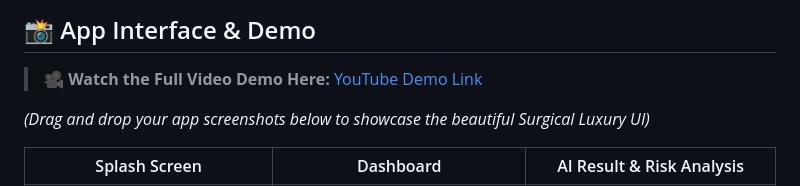
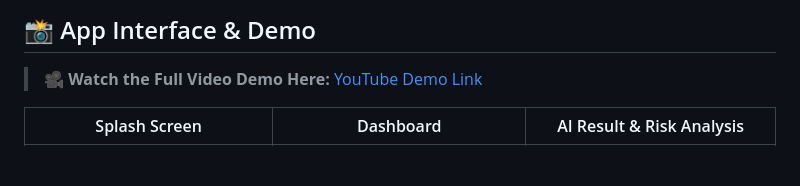
Before and after one commit to Sanhith30/Sanhith_PDD_app, a Markdown page: README.md, the part around the change. Rendered like a GitHub page; blank space fills up the shorter version.

```diff
--- a/README.md
+++ b/README.md
@@ -17,7 +17,6 @@ The application serves as a clinical decision-support system that provides compr
 
 > **🎥 Watch the Full Video Demo Here:** [YouTube Demo Link](https://youtube.com/shorts/pcS3mV_aGtM)
 
-*(Drag and drop your app screenshots below to showcase the beautiful Surgical Luxury UI)*
 
 | Splash Screen | Dashboard | AI Result & Risk Analysis |
 |:---:|:---:|:---:|
```
